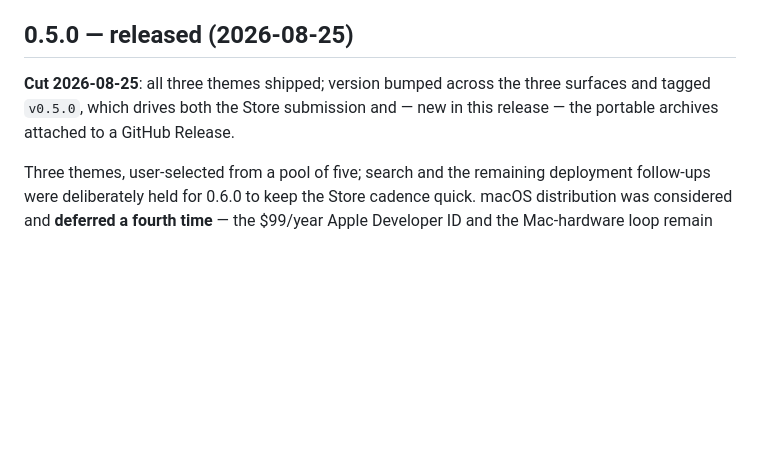
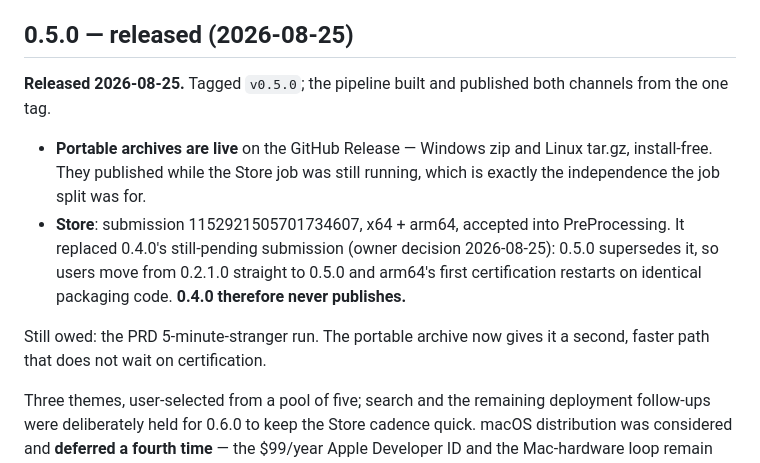
Before and after one commit to kommundsen/blastradius, a Markdown page: docs/roadmap.md, the part around the change. Drawn GitHub-style; blank space fills up the shorter version.

Commit message:
0.5.0 released: portable archives live, Store submission 1152921505701734607
Co-Authored-By: Claude Fable 5 <noreply@anthropic.com>

```diff
--- a/docs/roadmap.md
+++ b/docs/roadmap.md
@@ -436,10 +436,20 @@ set, deployment views included.
 
 ## 0.5.0 — released (2026-08-25)
 
-**Cut 2026-08-25**: all three themes shipped; version bumped across the
-three surfaces and tagged `v0.5.0`, which drives both the Store
-submission and — new in this release — the portable archives attached to
-a GitHub Release.
+**Released 2026-08-25.** Tagged `v0.5.0`; the pipeline built and
+published both channels from the one tag.
+
+- **Portable archives are live** on the GitHub Release — Windows zip and
+  Linux tar.gz, install-free. They published while the Store job was
+  still running, which is exactly the independence the job split was for.
+- **Store**: submission 1152921505701734607, x64 + arm64, accepted into
+  PreProcessing. It replaced 0.4.0's still-pending submission (owner
+  decision 2026-08-25): 0.5.0 supersedes it, so users move from 0.2.1.0
+  straight to 0.5.0 and arm64's first certification restarts on identical
+  packaging code. **0.4.0 therefore never publishes.**
+
+Still owed: the PRD 5-minute-stranger run. The portable archive now gives
+it a second, faster path that does not wait on certification.
 
 Three themes, user-selected from a pool of five; search and the remaining
 deployment follow-ups were deliberately held for 0.6.0 to keep the Store
```
